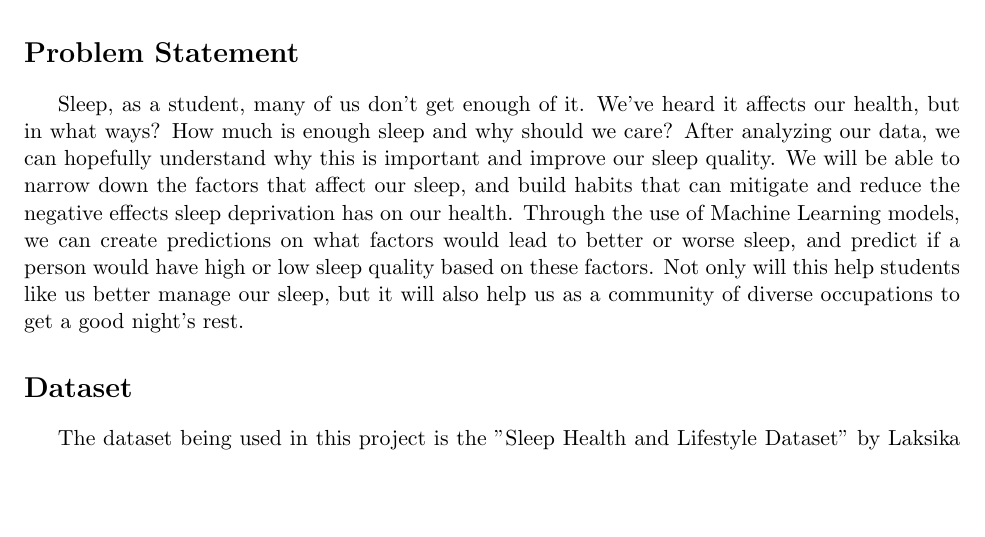
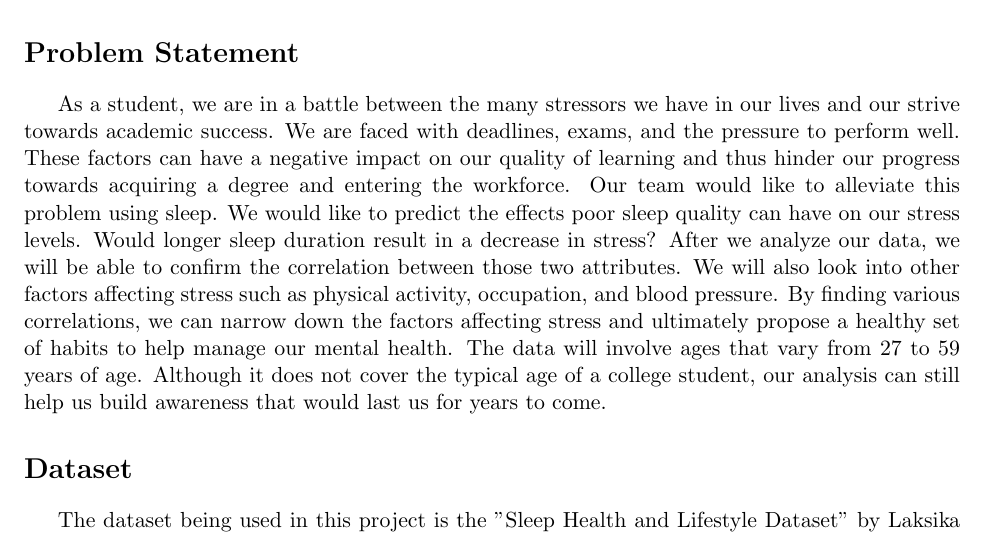
Before and after one commit to ryyu444/ECS-171-Group-Project, a LaTeX document (one-pager.tex): part of page 2 of 3, cut so that both start at the same text, the shorter picture padded with empty space. Compiled offline with pdfLaTeX.

Commit message:
updated problem statement

```diff
--- a/one-pager.tex
+++ b/one-pager.tex
@@ -51,18 +51,21 @@ top=1.25in, left=1in]{geometry}
     \newpage
 
     \section*{Problem Statement}
-    Sleep, as a student, many of us don't get enough of it. We've heard it
-    affects our health, but in what ways? How much is enough sleep and why
-    should we care? After analyzing our data, we can hopefully understand
-    why this is important and improve our sleep quality. We will be able to
-    narrow down the factors that affect our sleep, and build habits that can
-    mitigate and reduce the negative effects sleep deprivation has on our
-    health. Through the use of Machine Learning models, we can create
-    predictions on what factors would lead to better or worse sleep,
-    and predict if a person would have high or low sleep quality based
-    on these factors. Not only will this help students like us
-    better manage our sleep, but it will also help us as a community of
-    diverse occupations to get a good night's rest.
+    As a student, we are in a battle between the many stressors we have in our lives
+    and our strive towards academic success. We are faced with deadlines, exams, and
+    the pressure to perform well. These factors can have a negative impact on our
+    quality of learning and thus hinder our progress towards acquiring a degree and
+    entering the workforce. Our team would like to alleviate this problem using sleep.
+    We would like to predict the effects poor sleep quality can have on our stress
+    levels. Would longer sleep duration result in a decrease in stress? After we
+    analyze our data, we will be able to confirm the correlation between those two
+    attributes. We will also look into other factors affecting stress such as physical
+    activity, occupation, and blood pressure. By finding various correlations, we can
+    narrow down the factors affecting stress and ultimately propose a healthy set of
+    habits to help manage our mental health. The data will involve ages that vary from
+    27 to 59 years of age. Although it does not cover the typical age of a college
+    student, our analysis can still help us build awareness that would last us for
+    years to come.
 
     \section*{Dataset}
     The dataset being used in this project is the "Sleep Health and Lifestyle Dataset" by Laksika Tharmalingam on Kaggle.
```
